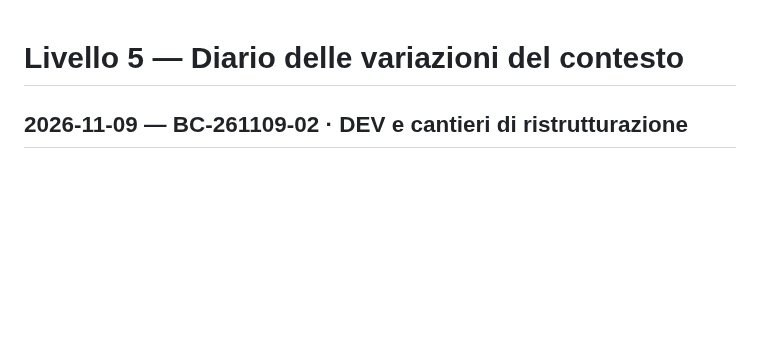
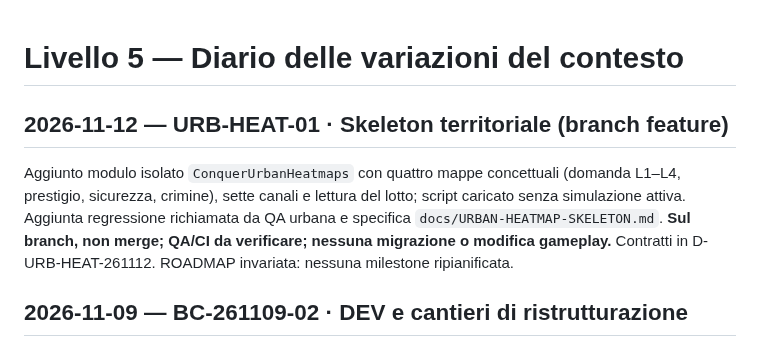
Before and after one commit to erykwest/CONQUER, a Markdown page: docs/context/CHANGELOG.md, the part around the change. Drawn GitHub-style; blank space fills up the shorter version.

Commit message:
docs(urban): record heatmap skeleton and migration scope

```diff
--- a/docs/context/CHANGELOG.md
+++ b/docs/context/CHANGELOG.md
@@ -1,4 +1,9 @@
 # Livello 5 — Diario delle variazioni del contesto
+
+## 2026-11-12 — URB-HEAT-01 · Skeleton territoriale (branch feature)
+
+Aggiunto modulo isolato `ConquerUrbanHeatmaps` con quattro mappe concettuali (domanda L1–L4, prestigio, sicurezza, crimine), sette canali e lettura del lotto; script caricato senza simulazione attiva. Aggiunta regressione richiamata da QA urbana e specifica `docs/URBAN-HEATMAP-SKELETON.md`. **Sul branch, non merge; QA/CI da verificare; nessuna migrazione o modifica gameplay.** Contratti in D-URB-HEAT-261112. ROADMAP invariata: nessuna milestone ripianificata.
+
 
 
 ## 2026-11-09 — BC-261109-02 · DEV e cantieri di ristrutturazione
```
